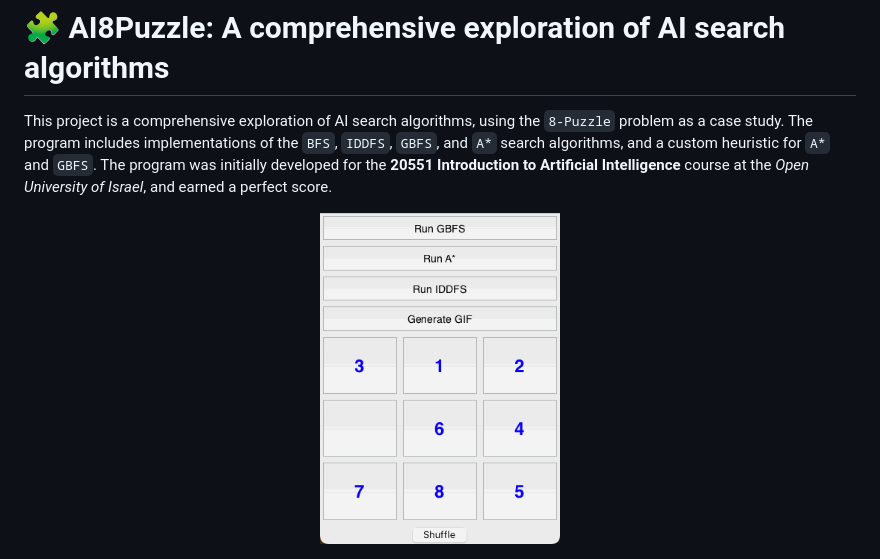
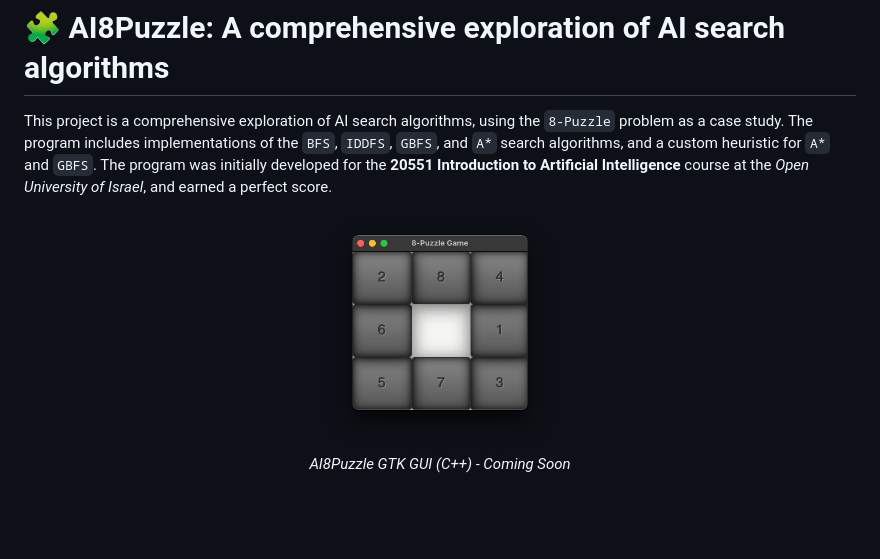
Before and after one commit to Dor-sketch/15-puzzle, a Markdown page: README.md, the part around the change printed below. GitHub-like rendering; pictures changed too: images/cpp_gui.png (added); blank space fills up the shorter version.

```diff
--- a/README.md
+++ b/README.md
@@ -3,5 +3,7 @@
 This project is a comprehensive exploration of AI search algorithms, using the `8-Puzzle` problem as a case study. The program includes implementations of the `BFS`, `IDDFS`, `GBFS`, and `A*` search algorithms, and a custom heuristic for `A*` and `GBFS`. The program was initially developed for the **20551 Introduction to Artificial Intelligence** course at the *Open University  of Israel*, and earned a perfect score.
 
 <p align="center">
-  <img src="/images/solution_7_moves_white.gif" title="AI8Puzzle" width="240">
+  <img src="/images/cpp_gui.png" title="AI8Puzzle" width="240">
+  <br>
+  <i>AI8Puzzle GTK GUI (C++) - Coming Soon</i>
 </p>
```
Also changed, not shown: other parts of README.md (+8 -0 lines), 5 other files.
